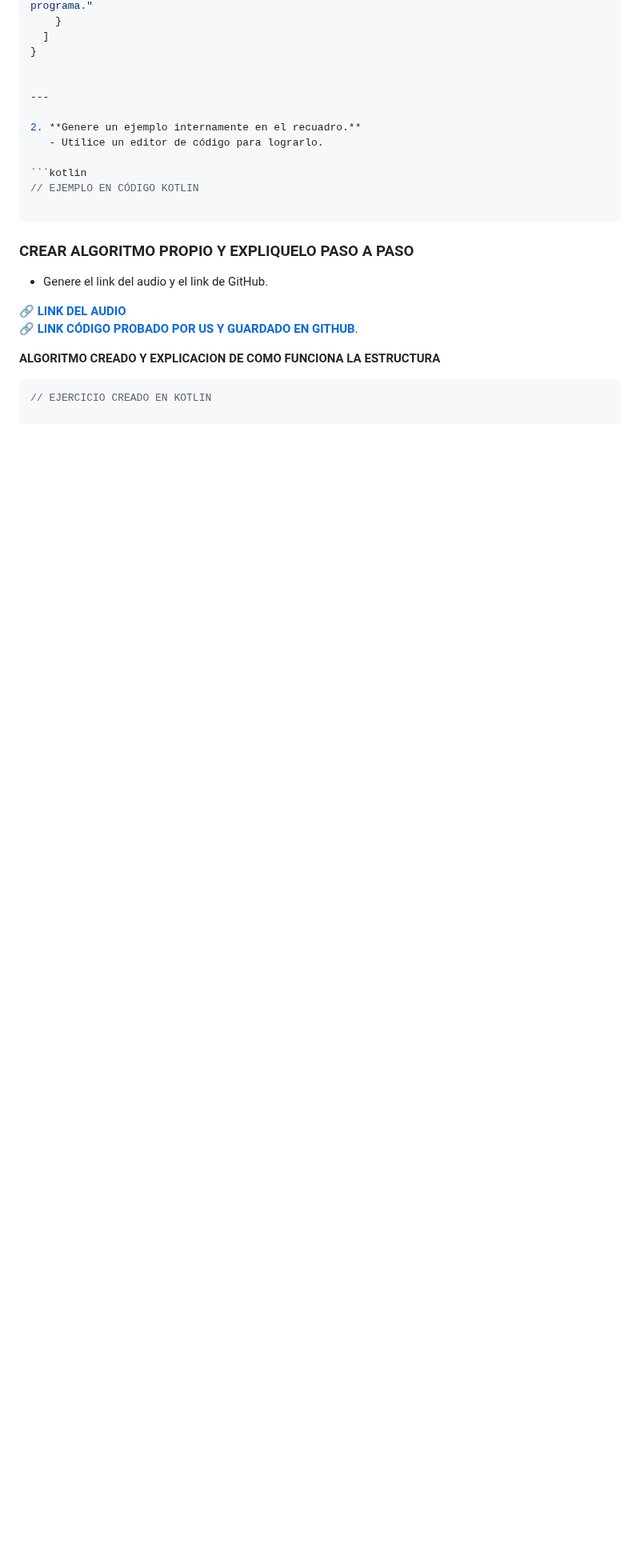
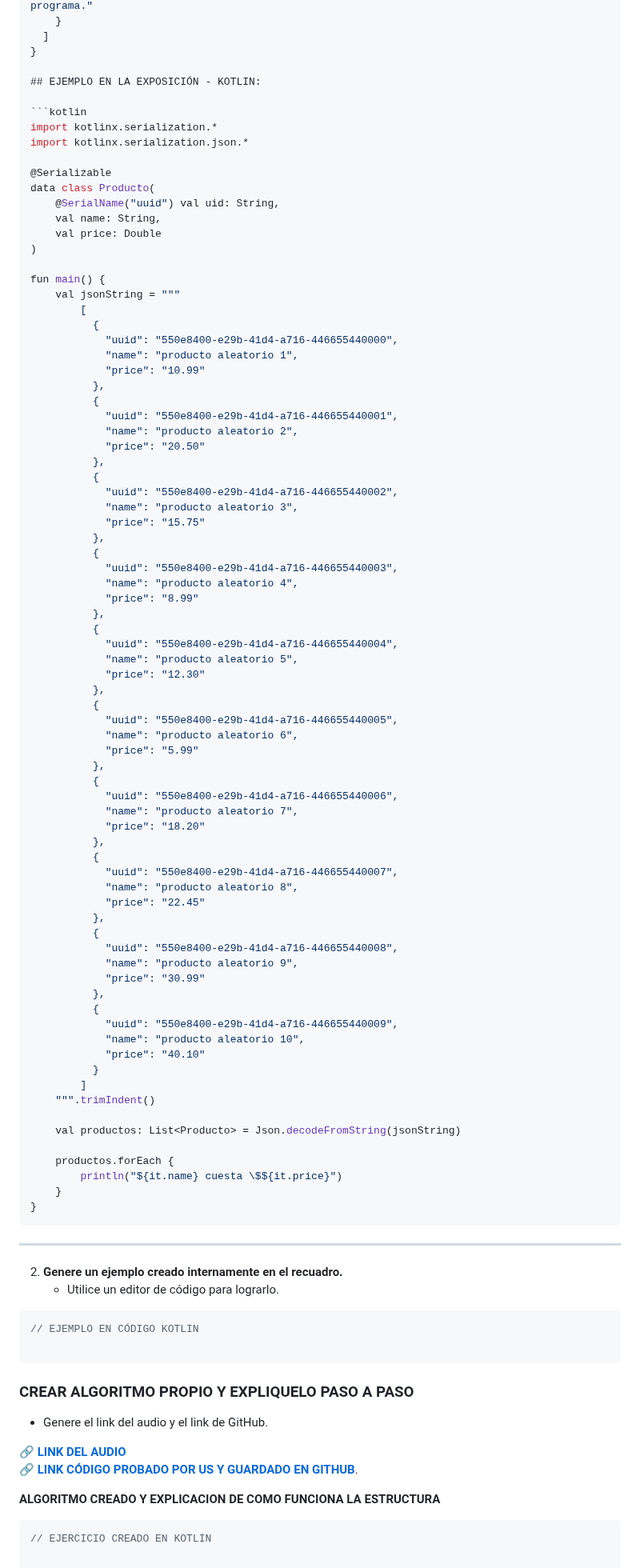
Before and after one commit to marlonpalacios777/Kotlin-Fichas, a Markdown page: tarjeta-11/README.md, the part around the change. Shown at 80% size. Rendered like a GitHub page; blank space fills up the shorter version.

````diff
--- a/tarjeta-11/README.md
+++ b/tarjeta-11/README.md
@@ -80,10 +80,85 @@ El manejo de archivos se utiliza principalmente para:
   ]
 }
 
+## EJEMPLO EN LA EXPOSICIÓN - KOTLIN:
 
+```kotlin
+import kotlinx.serialization.*
+import kotlinx.serialization.json.*
+
+@Serializable
+data class Producto(
+    @SerialName("uuid") val uid: String,
+    val name: String,
+    val price: Double
+)
+
+fun main() {
+    val jsonString = """
+        [
+          {
+            "uuid": "550e8400-e29b-41d4-a716-446655440000",
+            "name": "producto aleatorio 1",
+            "price": "10.99"
+          },
+          {
+            "uuid": "550e8400-e29b-41d4-a716-446655440001",
+            "name": "producto aleatorio 2",
+            "price": "20.50"
+          },
+          {
+            "uuid": "550e8400-e29b-41d4-a716-446655440002",
+            "name": "producto aleatorio 3",
+            "price": "15.75"
+          },
+          {
+            "uuid": "550e8400-e29b-41d4-a716-446655440003",
+            "name": "producto aleatorio 4",
+            "price": "8.99"
+          },
+          {
+            "uuid": "550e8400-e29b-41d4-a716-446655440004",
+            "name": "producto aleatorio 5",
+            "price": "12.30"
+          },
+          {
+            "uuid": "550e8400-e29b-41d4-a716-446655440005",
+            "name": "producto aleatorio 6",
+            "price": "5.99"
+          },
+          {
+            "uuid": "550e8400-e29b-41d4-a716-446655440006",
+            "name": "producto aleatorio 7",
+            "price": "18.20"
+          },
+          {
+            "uuid": "550e8400-e29b-41d4-a716-446655440007",
+            "name": "producto aleatorio 8",
+            "price": "22.45"
+          },
+          {
+            "uuid": "550e8400-e29b-41d4-a716-446655440008",
+            "name": "producto aleatorio 9",
+            "price": "30.99"
+          },
+          {
+            "uuid": "550e8400-e29b-41d4-a716-446655440009",
+            "name": "producto aleatorio 10",
+            "price": "40.10"
+          }
+        ]
+    """.trimIndent()
+
+    val productos: List<Producto> = Json.decodeFromString(jsonString)
+
+    productos.forEach {
+        println("${it.name} cuesta \$${it.price}")
+    }
+}
+```
 ---
 
-2. **Genere un ejemplo internamente en el recuadro.**
+2. **Genere un ejemplo creado internamente en el recuadro.**
    - Utilice un editor de código para lograrlo.
 
 ```kotlin
````
